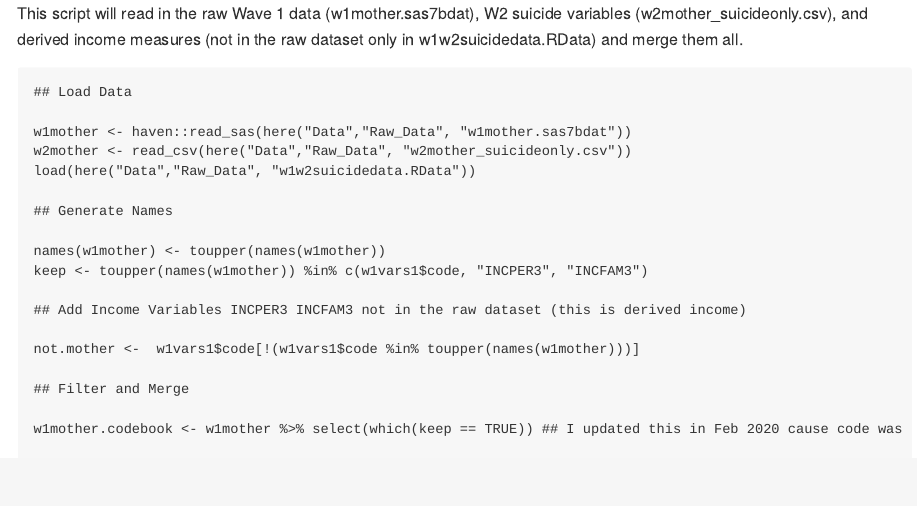
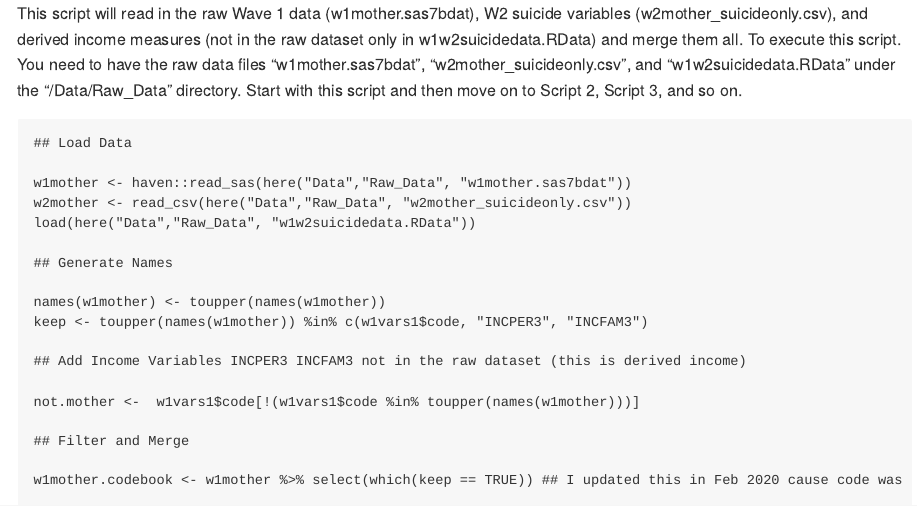
Before and after one commit to angelgar/JAMAPsych_2021_SuicideRiskFactors, an R Markdown document (Data_Processing/Script1_GenerateSample_JAMA2021_20220325.rmd): the page in a window 1100 px wide, from its top. The pictures show the output file Data_Processing/Script1_GenerateSample_JAMA2021_20220325.md that the author committed with the source, drawn offline in the style of GitHub.

Commit message:
"better description"

````diff
--- a/Data_Processing/Script1_GenerateSample_JAMA2021_20220325.rmd
+++ b/Data_Processing/Script1_GenerateSample_JAMA2021_20220325.rmd
@@ -14,7 +14,7 @@ library(here)
 
 ```
 
-This script will read in the raw Wave 1 data (w1mother.sas7bdat), W2 suicide variables (w2mother_suicideonly.csv), and derived income measures (not in the raw dataset only in w1w2suicidedata.RData) and merge them all.
+This script will read in the raw Wave 1 data (w1mother.sas7bdat), W2 suicide variables (w2mother_suicideonly.csv), and derived income measures (not in the raw dataset only in w1w2suicidedata.RData) and merge them all. To execute this script. You need to have the raw data files "w1mother.sas7bdat", "w2mother_suicideonly.csv", and "w1w2suicidedata.RData" under the "/Data/Raw_Data" directory. Start with this script and then move on to Script 2, Script 3, and so on.
 
 ```{r}
 
````
Also changed, not shown: Data_Processing/Script1_GenerateSample_JAMA2021_20220325.md.
